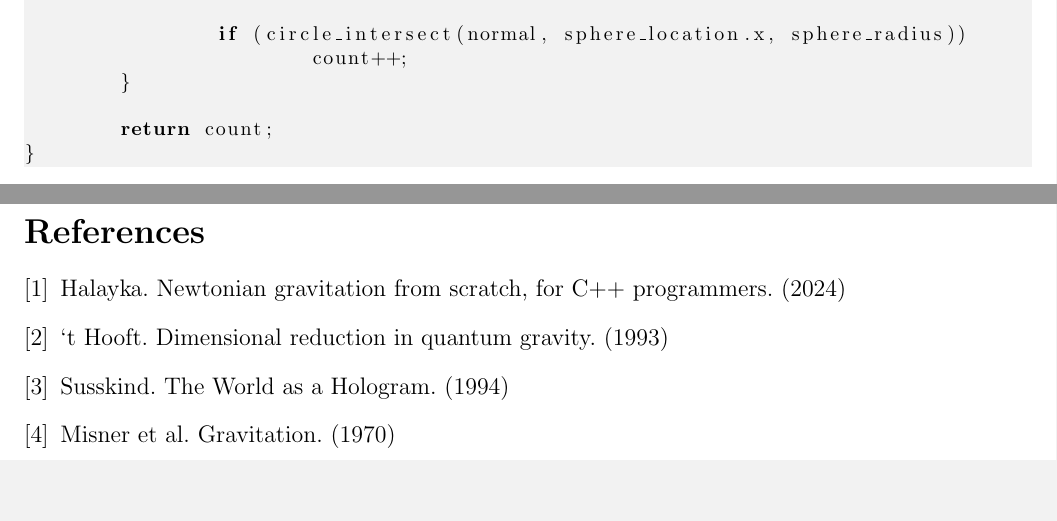
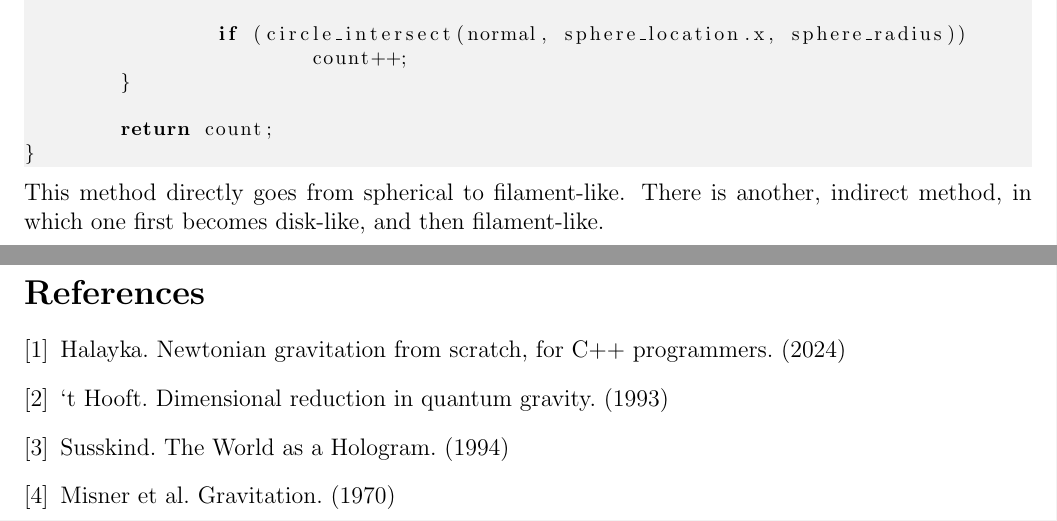
Before and after one commit to sjhalayka/papers, a LaTeX paper (numerical_anisotropic_newtonian_gravitation/bezier_escape.tex): two parts of pages 5 and 6 of 9, joined at a grey line, cut so that both start at the same text, the shorter picture padded with empty space. Compiled offline with pdfLaTeX.

Commit message:
Add files via upload

```diff
--- a/numerical_anisotropic_newtonian_gravitation/bezier_escape.tex
+++ b/numerical_anisotropic_newtonian_gravitation/bezier_escape.tex
@@ -305,7 +305,8 @@ long long signed int get_intersecting_line_count_integer(
 	return count;
 }
 \end{lstlisting}
-
+This method directly goes from spherical to filament-like.
+There is another, indirect method, in which one first becomes disk-like, and then filament-like.
 
 
 
```
Also changed, not shown: numerical_anisotropic_newtonian_gravitation/bezier_escape.pdf.
